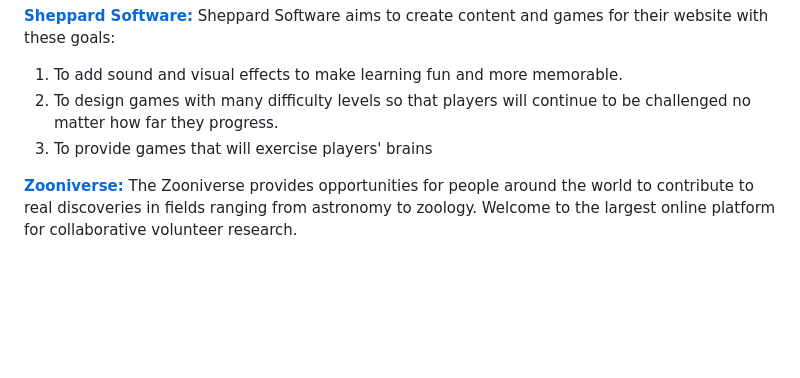
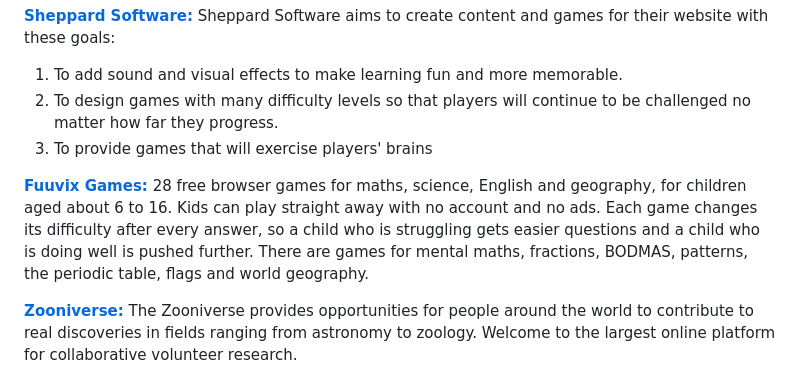
Before and after one commit to ashleymcnamara/STEM_Resources_For_Kids, a Markdown page: README.md, the part around the change. Rendered like a GitHub page; blank space fills up the shorter version.

Commit message:
Add Fuuvix Games to Cool STEM Websites

```diff
--- a/README.md
+++ b/README.md
@@ -11,6 +11,8 @@ Sheppard Software aims to create content and games for their website with these
 1) To add sound and visual effects to make learning fun and more memorable.
 2) To design games with many difficulty levels so that players will continue to be challenged no matter how far they progress.
 3) To provide games that will exercise players' brains
+
+[**Fuuvix Games:**](https://app.fuuvix.com/games) 28 free browser games for maths, science, English and geography, for children aged about 6 to 16. Kids can play straight away with no account and no ads. Each game changes its difficulty after every answer, so a child who is struggling gets easier questions and a child who is doing well is pushed further. There are games for mental maths, fractions, BODMAS, patterns, the periodic table, flags and world geography.
 
 [**Zooniverse:**](https://www.zooniverse.org/#/) The Zooniverse provides opportunities for people around the world to contribute to real discoveries in fields ranging from astronomy to zoology. Welcome to the largest online platform for collaborative volunteer research.
 
```
